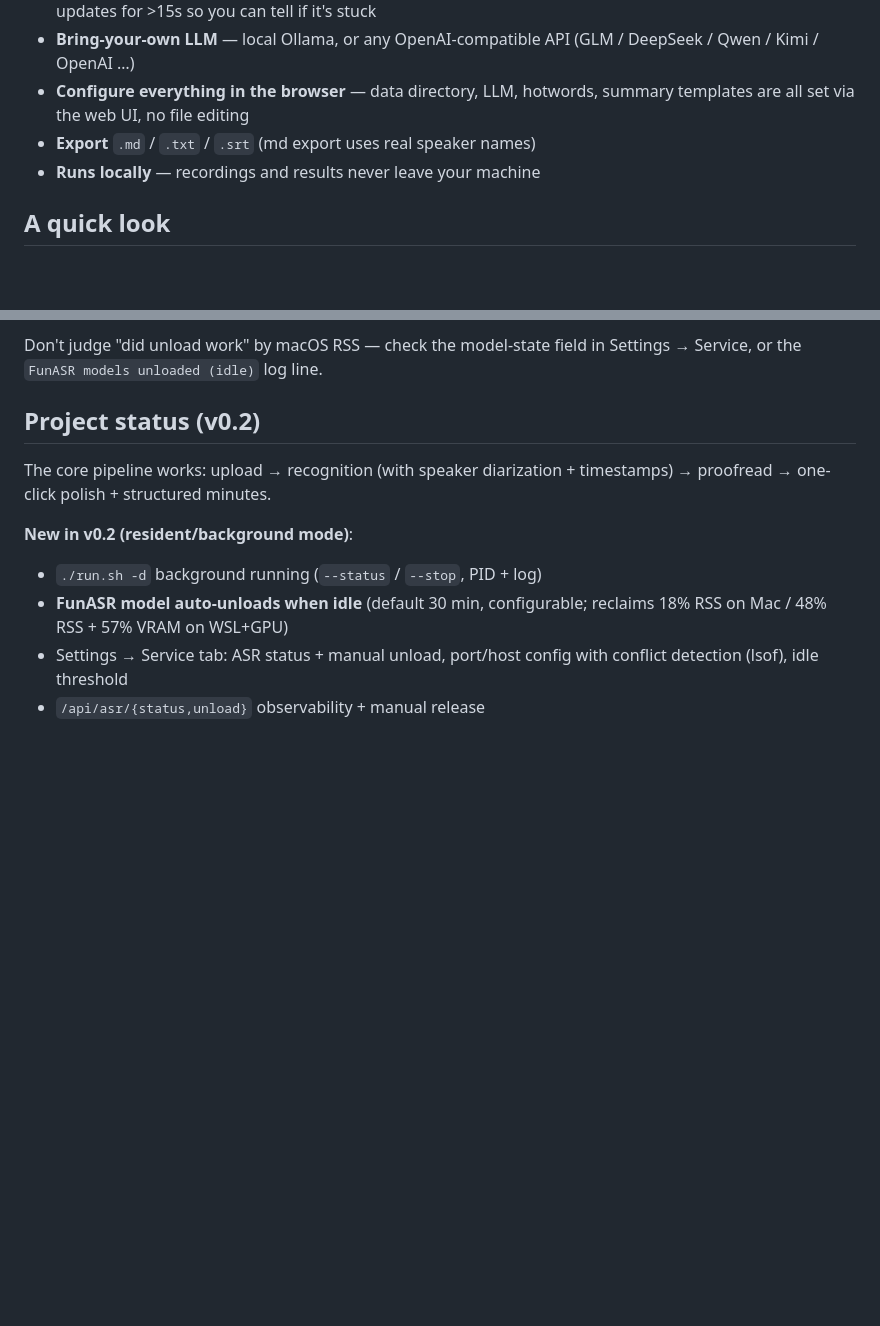
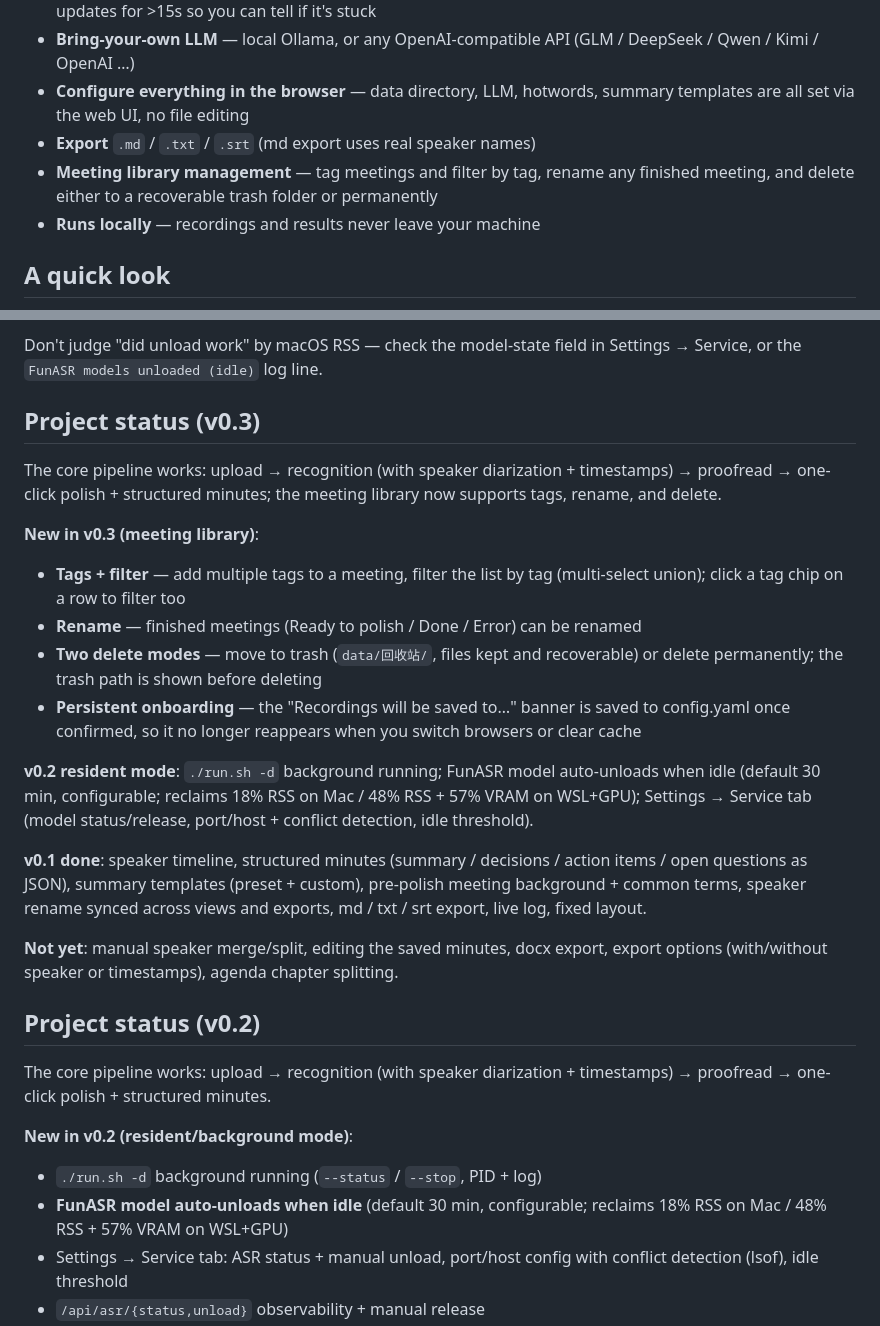
Before and after one commit to baigong-ai/Tingji, a Markdown page: README.en.md, 2 parts joined by grey strips. Drawn GitHub-style; blank space fills up the shorter version.

```diff
--- a/README.en.md
+++ b/README.en.md
@@ -21,6 +21,7 @@ Built on [FunASR](https://github.com/modelscope/FunASR) (speech recognition + sp
 - **Bring-your-own LLM** — local Ollama, or any OpenAI-compatible API (GLM / DeepSeek / Qwen / Kimi / OpenAI …)
 - **Configure everything in the browser** — data directory, LLM, hotwords, summary templates are all set via the web UI, no file editing
 - **Export** `.md` / `.txt` / `.srt` (md export uses real speaker names)
+- **Meeting library management** — tag meetings and filter by tag, rename any finished meeting, and delete either to a recoverable trash folder or permanently
 - **Runs locally** — recordings and results never leave your machine
 
 
@@ -106,6 +107,22 @@ A watcher checks every 60 s, so worst case add ~60 s. In a hurry, hit "Release m
 - **Reclaim side**: Linux glibc's `free()` + `malloc_trim(0)` actually **returns pages to the OS** (plus `torch.cuda.empty_cache()` for VRAM); macOS's malloc **doesn't proactively return** freed pages, so `ps` RSS barely moves even though the memory is reusable in-process.
 
 Don't judge "did unload work" by macOS RSS — check the model-state field in Settings → Service, or the `FunASR models unloaded (idle)` log line.
+
+## Project status (v0.3)
+
+The core pipeline works: upload → recognition (with speaker diarization + timestamps) → proofread → one-click polish + structured minutes; the meeting library now supports tags, rename, and delete.
+
+**New in v0.3 (meeting library)**:
+- **Tags + filter** — add multiple tags to a meeting, filter the list by tag (multi-select union); click a tag chip on a row to filter too
+- **Rename** — finished meetings (Ready to polish / Done / Error) can be renamed
+- **Two delete modes** — move to trash (`data/回收站/`, files kept and recoverable) or delete permanently; the trash path is shown before deleting
+- **Persistent onboarding** — the "Recordings will be saved to…" banner is saved to config.yaml once confirmed, so it no longer reappears when you switch browsers or clear cache
+
+**v0.2 resident mode**: `./run.sh -d` background running; FunASR model auto-unloads when idle (default 30 min, configurable; reclaims 18% RSS on Mac / 48% RSS + 57% VRAM on WSL+GPU); Settings → Service tab (model status/release, port/host + conflict detection, idle threshold).
+
+**v0.1 done**: speaker timeline, structured minutes (summary / decisions / action items / open questions as JSON), summary templates (preset + custom), pre-polish meeting background + common terms, speaker rename synced across views and exports, md / txt / srt export, live log, fixed layout.
+
+**Not yet**: manual speaker merge/split, editing the saved minutes, docx export, export options (with/without speaker or timestamps), agenda chapter splitting.
 
 ## Project status (v0.2)
 
```
Also changed, not shown: README.md (+17 -0 lines).
